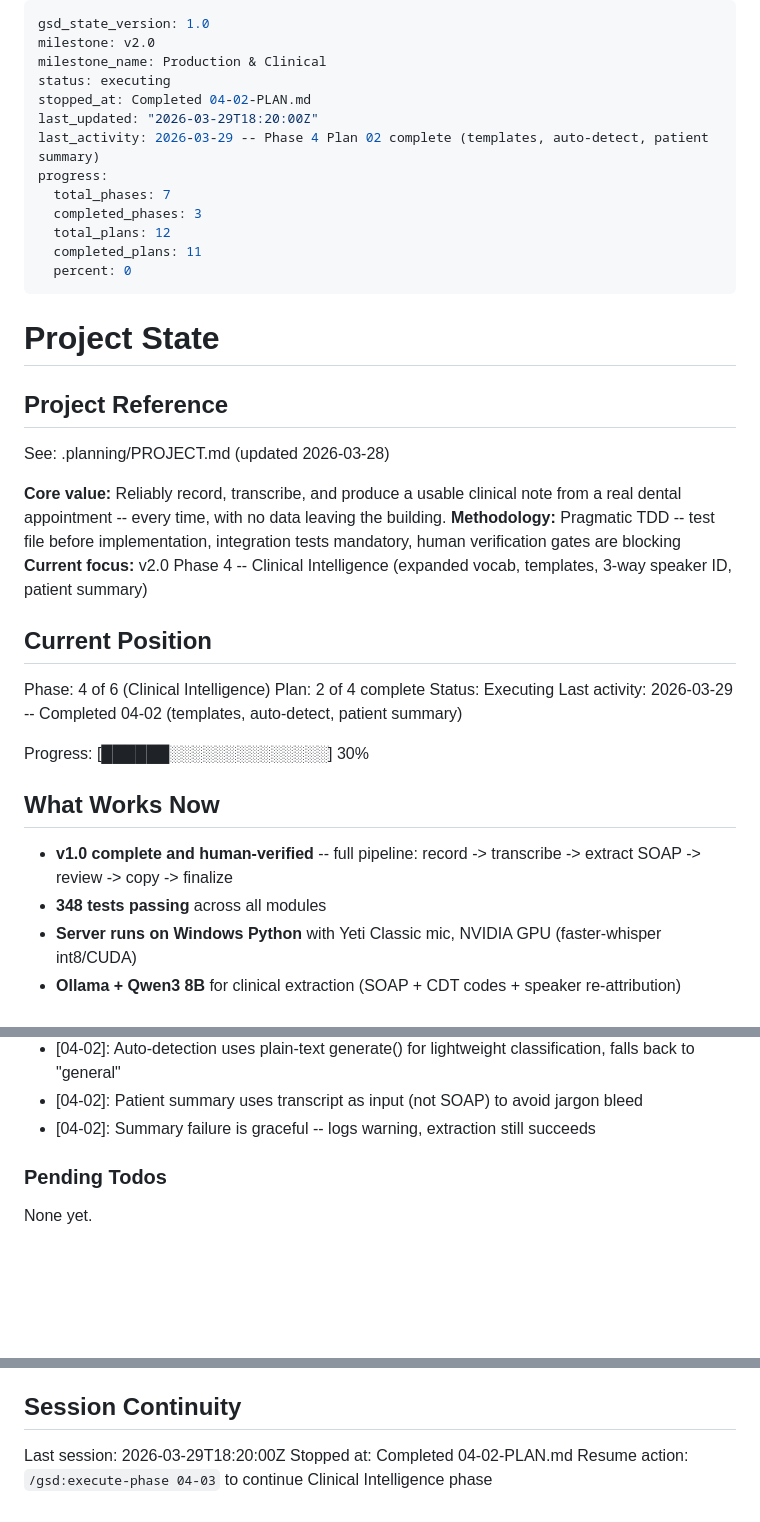
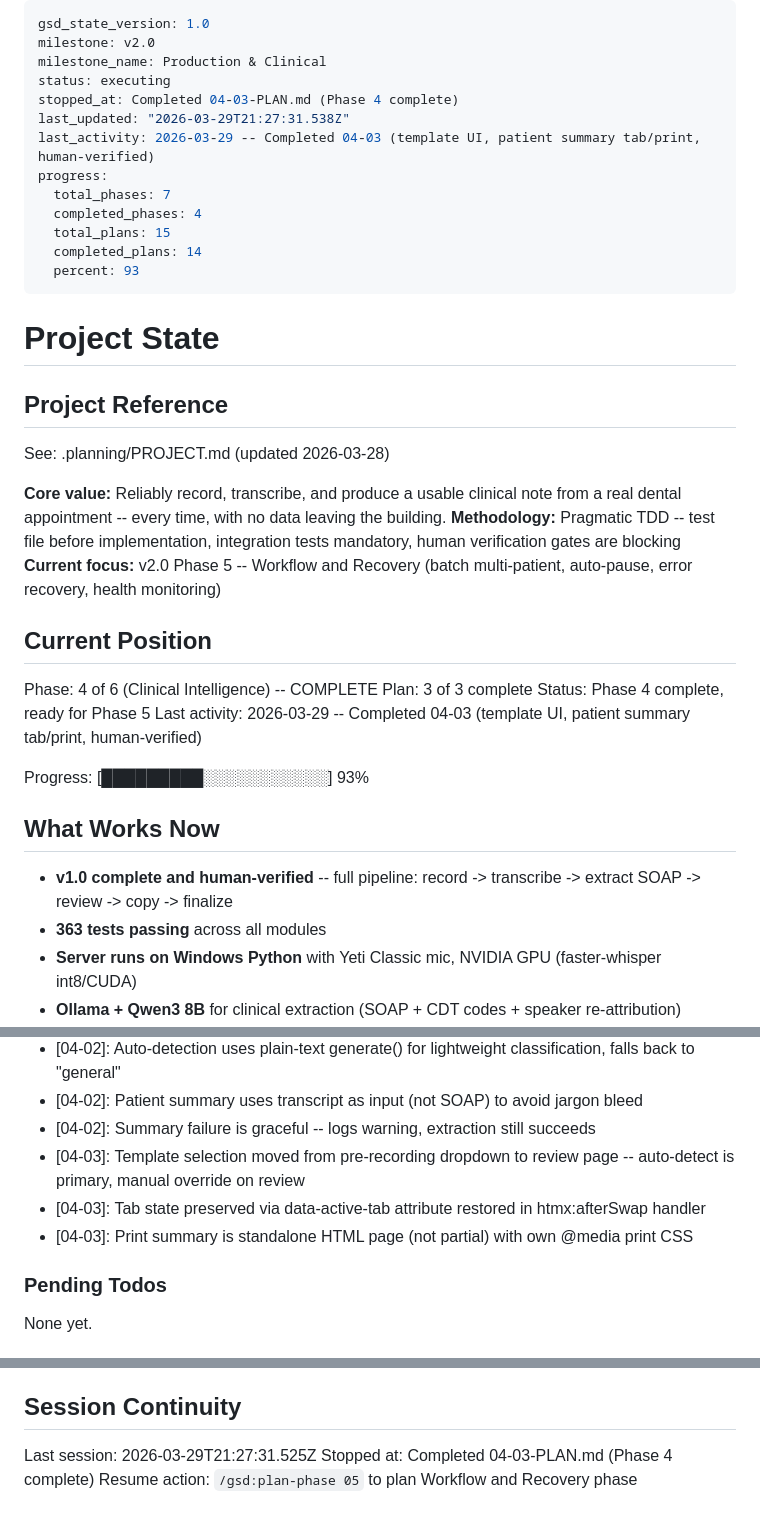
Before and after one commit to Deeps-Plato/dental-notes, a Markdown page: .planning/STATE.md, 3 parts joined by grey strips. Rendered like a GitHub page; blank space fills up the shorter version.

Commit message:
docs(04-03): complete template UI and patient summary plan
- SUMMARY.md: template dropdown on review page, patient summary tab with
  edit/save/print, hotwords wiring, 3-way speaker labels, 363 tests
- STATE.md: Phase 4 complete, 93% progress, decisions recorded
- ROADMAP.md: Phase 4 marked complete (3/3 plans)

Co-Authored-By: Claude Opus 4.6 (1M context) <noreply@anthropic.com>

```diff
--- a/.planning/STATE.md
+++ b/.planning/STATE.md
@@ -3,15 +3,15 @@ gsd_state_version: 1.0
 milestone: v2.0
 milestone_name: Production & Clinical
 status: executing
-stopped_at: Completed 04-02-PLAN.md
-last_updated: "2026-03-29T18:20:00Z"
-last_activity: 2026-03-29 -- Phase 4 Plan 02 complete (templates, auto-detect, patient summary)
+stopped_at: Completed 04-03-PLAN.md (Phase 4 complete)
+last_updated: "2026-03-29T21:27:31.538Z"
+last_activity: 2026-03-29 -- Completed 04-03 (template UI, patient summary tab/print, human-verified)
 progress:
   total_phases: 7
-  completed_phases: 3
-  total_plans: 12
-  completed_plans: 11
-  percent: 0
+  completed_phases: 4
+  total_plans: 15
+  completed_plans: 14
+  percent: 93
 ---
 
 # Project State
@@ -22,21 +22,21 @@ See: .planning/PROJECT.md (updated 2026-03-28)
 
 **Core value:** Reliably record, transcribe, and produce a usable clinical note from a real dental appointment -- every time, with no data leaving the building.
 **Methodology:** Pragmatic TDD -- test file before implementation, integration tests mandatory, human verification gates are blocking
-**Current focus:** v2.0 Phase 4 -- Clinical Intelligence (expanded vocab, templates, 3-way speaker ID, patient summary)
+**Current focus:** v2.0 Phase 5 -- Workflow and Recovery (batch multi-patient, auto-pause, error recovery, health monitoring)
 
 ## Current Position
 
-Phase: 4 of 6 (Clinical Intelligence)
-Plan: 2 of 4 complete
-Status: Executing
-Last activity: 2026-03-29 -- Completed 04-02 (templates, auto-detect, patient summary)
+Phase: 4 of 6 (Clinical Intelligence) -- COMPLETE
+Plan: 3 of 3 complete
+Status: Phase 4 complete, ready for Phase 5
+Last activity: 2026-03-29 -- Completed 04-03 (template UI, patient summary tab/print, human-verified)
 
-Progress: [██████░░░░░░░░░░░░░░] 30%
+Progress: [█████████░░░░░░░░░░░] 93%
 
 ## What Works Now
 
 - **v1.0 complete and human-verified** -- full pipeline: record -> transcribe -> extract SOAP -> review -> copy -> finalize
-- **348 tests passing** across all modules
+- **363 tests passing** across all modules
 - **Server runs on Windows Python** with Yeti Classic mic, NVIDIA GPU (faster-whisper int8/CUDA)
 - **Ollama + Qwen3 8B** for clinical extraction (SOAP + CDT codes + speaker re-attribution)
 - **Review UI**: 50/50 split, full editing, dictation, clipboard copy, session list, finalize + cleanup
@@ -77,6 +78,9 @@ Recent decisions affecting current work:
 - [04-02]: Auto-detection uses plain-text generate() for lightweight classification, falls back to "general"
 - [04-02]: Patient summary uses transcript as input (not SOAP) to avoid jargon bleed
 - [04-02]: Summary failure is graceful -- logs warning, extraction still succeeds
+- [04-03]: Template selection moved from pre-recording dropdown to review page -- auto-detect is primary, manual override on review
+- [04-03]: Tab state preserved via data-active-tab attribute restored in htmx:afterSwap handler
+- [04-03]: Print summary is standalone HTML page (not partial) with own @media print CSS
 
 ### Pending Todos
 
@@ -90,6 +94,6 @@ None yet.
 
 ## Session Continuity
 
-Last session: 2026-03-29T18:20:00Z
-Stopped at: Completed 04-02-PLAN.md
-Resume action: `/gsd:execute-phase 04-03` to continue Clinical Intelligence phase
+Last session: 2026-03-29T21:27:31.525Z
+Stopped at: Completed 04-03-PLAN.md (Phase 4 complete)
+Resume action: `/gsd:plan-phase 05` to plan Workflow and Recovery phase
```
Also changed, not shown: other parts of .planning/STATE.md (+1 -0 lines), .planning/ROADMAP.md (+3 -3 lines), 1 other file.
